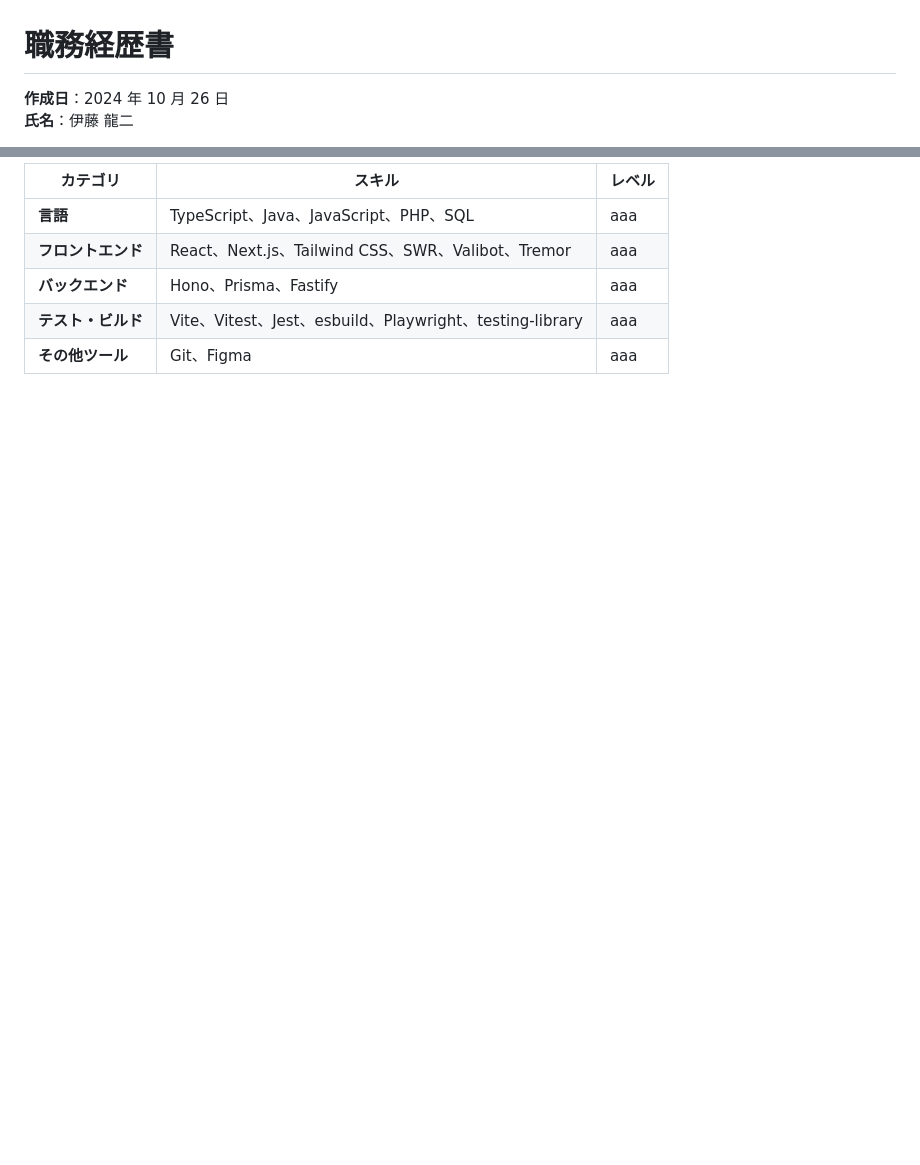
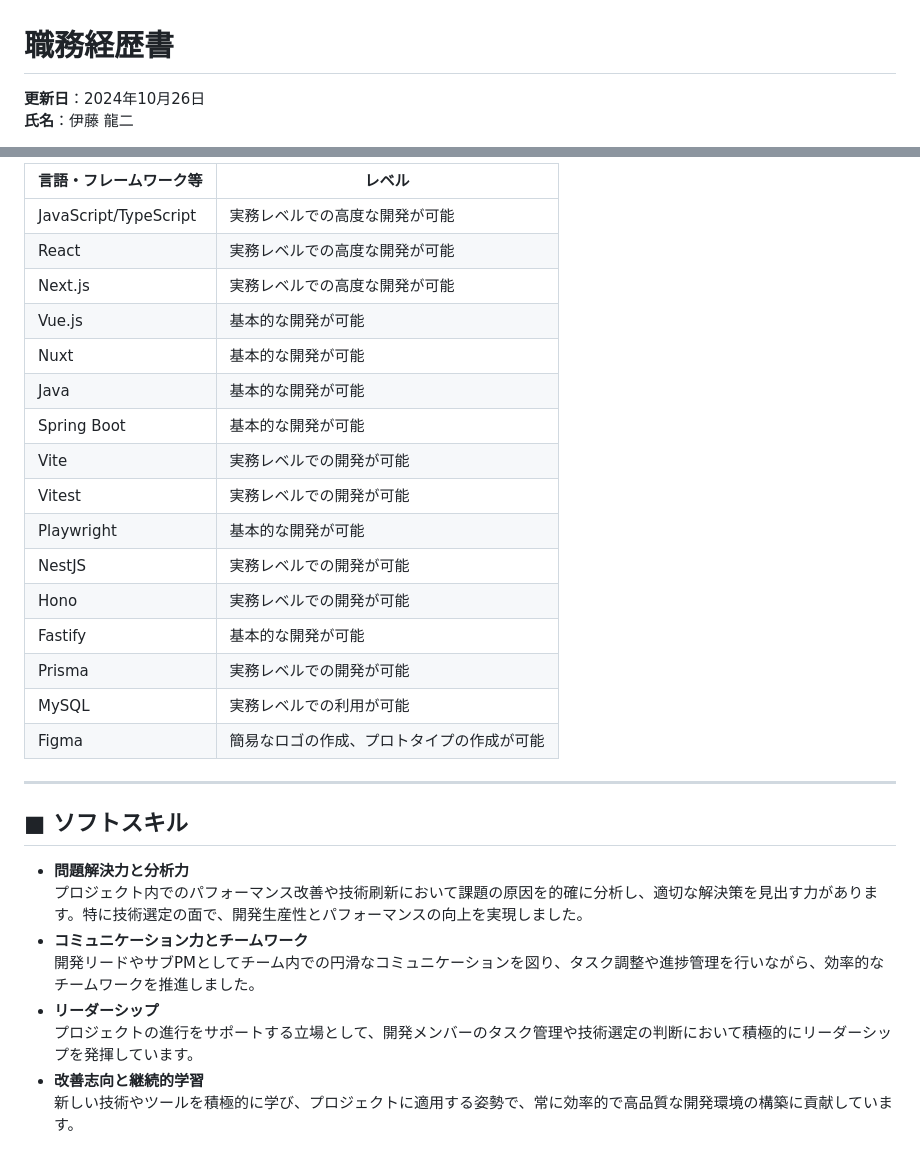
Before and after one commit to ryuji-1to/ryujito.me, a Markdown page: public/resume.md, 2 parts joined by grey strips. Drawn GitHub-style; blank space fills up the shorter version.

```diff
--- a/public/resume.md
+++ b/public/resume.md
@@ -1,5 +1,5 @@
 # 職務経歴書
 
-**作成日**：2024 年 10 月 26 日
+**更新日**：2024年10月26日
 **氏名**：伊藤 龍二
 
@@ -95,8 +91,32 @@
 
-| カテゴリ           | スキル                                                   | レベル |
-| ------------------ | -------------------------------------------------------- | ------ |
-| **言語**           | TypeScript、Java、JavaScript、PHP、SQL                   | aaa    |
-| **フロントエンド** | React、Next.js、Tailwind CSS、SWR、Valibot、Tremor       | aaa    |
-| **バックエンド**   | Hono、Prisma、Fastify                                    | aaa    |
-| **テスト・ビルド** | Vite、Vitest、Jest、esbuild、Playwright、testing-library | aaa    |
-| **その他ツール**   | Git、Figma                                               | aaa    |
+| 言語・フレームワーク等 | レベル |
+| --------------------------------- | ----- |
+| JavaScript/TypeScript  | 実務レベルでの高度な開発が可能 |
+| React       | 実務レベルでの高度な開発が可能 |
+| Next.js     | 実務レベルでの高度な開発が可能 |
+| Vue.js      | 基本的な開発が可能 |
+| Nuxt        | 基本的な開発が可能 |
+| Java        | 基本的な開発が可能 |
+| Spring Boot | 基本的な開発が可能 |
+| Vite        | 実務レベルでの開発が可能 |
+| Vitest      | 実務レベルでの開発が可能 |
+| Playwright  | 基本的な開発が可能 |
+| NestJS      | 実務レベルでの開発が可能 |
+| Hono        | 実務レベルでの開発が可能 |
+| Fastify     | 基本的な開発が可能 |
+| Prisma      | 実務レベルでの開発が可能 |
+| MySQL       | 実務レベルでの利用が可能 |
+| Figma       | 簡易なロゴの作成、プロトタイプの作成が可能 |
+
+---
+
+## ■ ソフトスキル
+
+- **問題解決力と分析力**
+  プロジェクト内でのパフォーマンス改善や技術刷新において課題の原因を的確に分析し、適切な解決策を見出す力があります。特に技術選定の面で、開発生産性とパフォーマンスの向上を実現しました。
+- **コミュニケーション力とチームワーク**
+  開発リードやサブPMとしてチーム内での円滑なコミュニケーションを図り、タスク調整や進捗管理を行いながら、効率的なチームワークを推進しました。
+- **リーダーシップ**
+  プロジェクトの進行をサポートする立場として、開発メンバーのタスク管理や技術選定の判断において積極的にリーダーシップを発揮しています。
+- **改善志向と継続的学習**
+  新しい技術やツールを積極的に学び、プロジェクトに適用する姿勢で、常に効率的で高品質な開発環境の構築に貢献しています。
```
Also changed, not shown: other parts of public/resume.md (+30 -34 lines).
